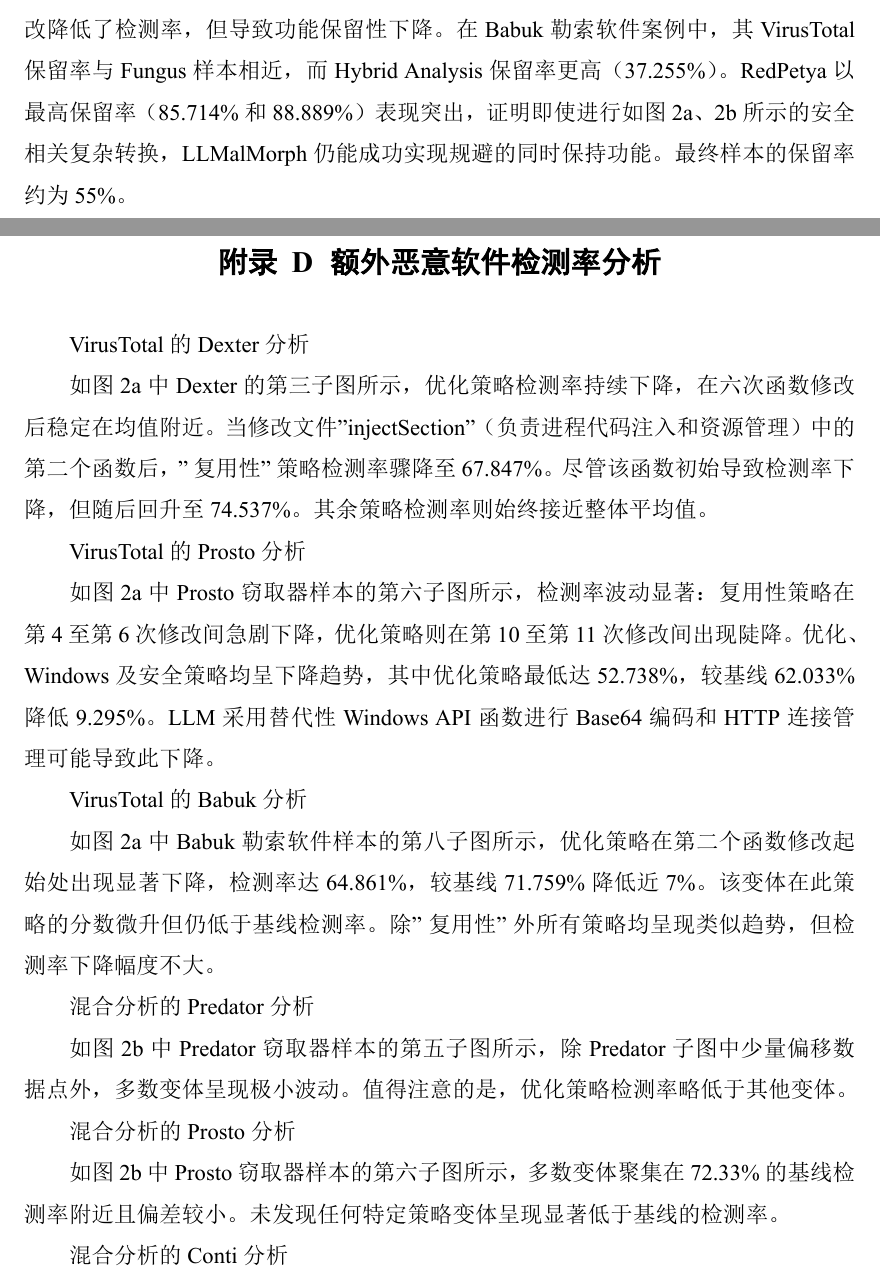
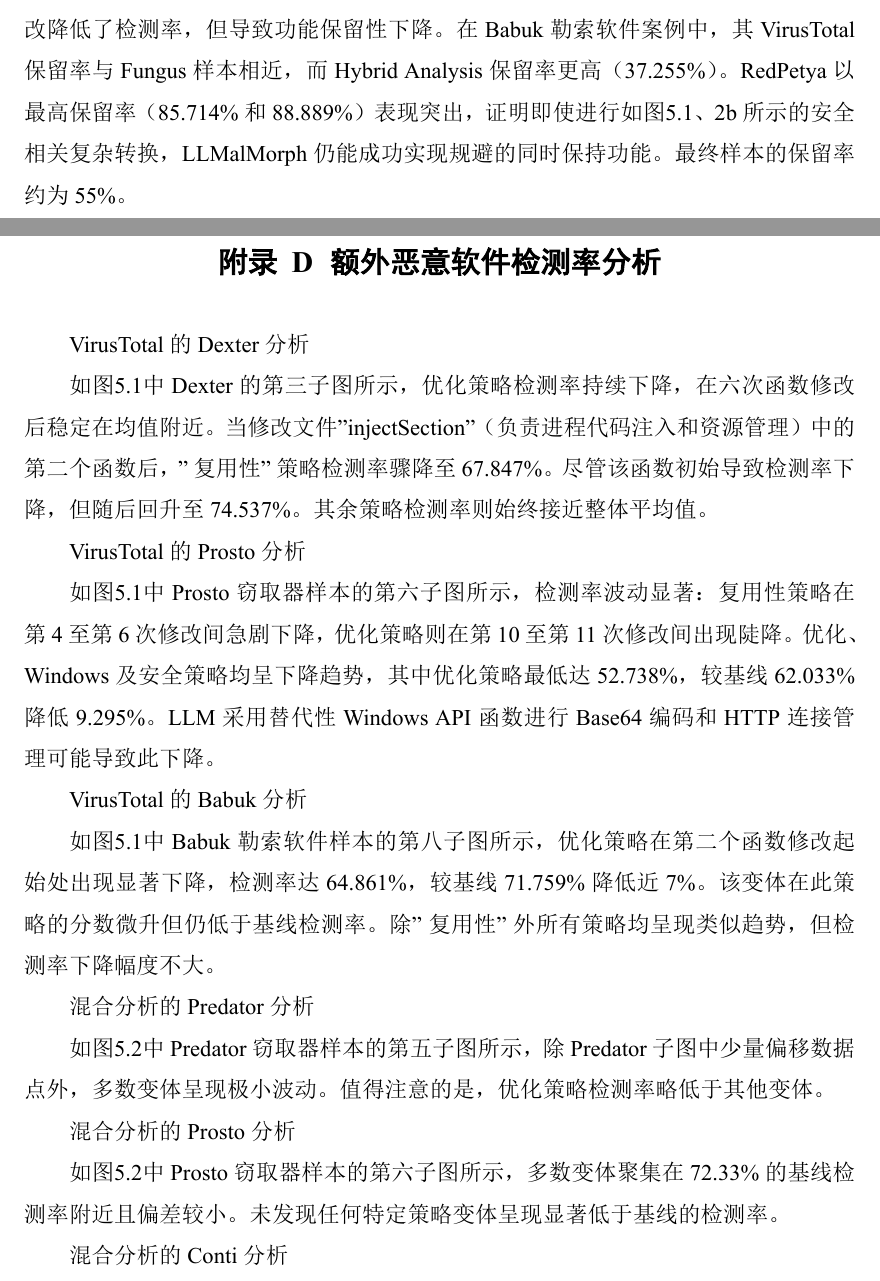
Before and after one commit to Oldmemory1/Thesis_ChineseTranslation1, a LaTeX thesis (main.tex, which reads chapters/chapter5.tex, misc/appendix_D.tex): two parts of pages 34 and 50 of 59 before the commit and two parts of pages 35 and 51 of 60 after it, joined at a grey line, cut so that both start at the same text. The pictures show the PDF file main.pdf that the author committed with the source.

Commit message:
修复图2-a 2-b的问题

```diff
--- a/chapters/chapter5.tex
+++ b/chapters/chapter5.tex
@@ -52,9 +66,9 @@
 整体而言，Optimization策略在降低恶意软件检测率方面表现最为稳定，其次为Security与Reusability策略，而Windows策略虽在各样本中展现出强规避能力但效果波动较大。Optimization策略通过引入和重组数据结构，结合可能改变控制流与数据流的特定语言特性，从而修改了杀毒引擎通常可检测的代码模式与语义。这些特定修改需要新增头文件及库引用，进而引发编译后二进制文件的变化，最终改变其在杀毒检测器中的识别蓝图。Security策略采用替代性加密库可导致更显著的二进制差异，破坏杀毒软件基于模式的启发式签名机制，从而产生低于基准值的检测率。
 
 \subsection{混合检测}
-在图2b的Exeinfector子图中，Optimization与Security策略在第二次函数修改后呈现下降趋势。混淆策略在修改第二个函数后将检测率提升至41\%，这可能源于引入了已知的反调试函数。类似地，Windows策略在两次及四次修改后显示更高检测率，表明LLM生成的替代性API调用更易被检测到。在HiddenVNC的第四个子图中，Quality策略对第10个函数添加错误检查后达到最低检测率67.333\%。Security策略中，添加到第10个函数的基于OpenSSL的功能会暂时降低检测率，之后出现回升；Optimization子图也观察到类似情况。在第二个Fungus子图中，所有变种的平均检测率为66.636\%，较76\%的基准值低9.364\%，其中Optimization策略实现最低检测率并生成最具规避性的变种。对于Dexter样本，88\%的基准检测率降至80.653\%的平均值。Windows策略在四次函数修改后达到最低检测率，这些修改涉及LLM生成的代码转换，包括替换基于注册表修改的函数，以及使用$ZeroMemory()$和$lstrlenA()$实现安全内存处理与字符串长度计算。
+在图\ref{fig:5.2}的Exeinfector子图中，Optimization与Security策略在第二次函数修改后呈现下降趋势。混淆策略在修改第二个函数后将检测率提升至41\%，这可能源于引入了已知的反调试函数。类似地，Windows策略在两次及四次修改后显示更高检测率，表明LLM生成的替代性API调用更易被检测到。在HiddenVNC的第四个子图中，Quality策略对第10个函数添加错误检查后达到最低检测率67.333\%。Security策略中，添加到第10个函数的基于OpenSSL的功能会暂时降低检测率，之后出现回升；Optimization子图也观察到类似情况。在第二个Fungus子图中，所有变种的平均检测率为66.636\%，较76\%的基准值低9.364\%，其中Optimization策略实现最低检测率并生成最具规避性的变种。对于Dexter样本，88\%的基准检测率降至80.653\%的平均值。Windows策略在四次函数修改后达到最低检测率，这些修改涉及LLM生成的代码转换，包括替换基于注册表修改的函数，以及使用$ZeroMemory()$和$lstrlenA()$实现安全内存处理与字符串长度计算。
 
-对于第5至第9个子图，检测率出现骤升现象，这是因为Hybrid Analysis有时跳过杀毒软件检测环节，仅依赖机器学习与静态分析，导致分数虚高（例如100/90）并扭曲平均值。Predator与Prosto样本整体变化极小，而Conti样本出现显著的Optimization策略特异性下降；这三个子图（5-7）的详细分析见附录D。在Babuk样本中，Optimization策略持续降低检测率，最低达74\%，较基准值83.667\%下降约10\%，该趋势与图2a一致。Quality与Obfuscation策略同样呈现下降趋势。对于RedPetya样本，Security策略在第9个函数处降至45.333\%，在第8个函数处为46.0\%，与图2a趋势一致，证明LLM在函数转换中的有效性。在RansomWar样本中，变种平均检测率36.697\%较基准值50.333\%低13.636\%。Security策略保持稳定的10\%检测率，而Windows策略以6\%的检测率达到最低值，较基准下降44\%。
+对于第5至第9个子图，检测率出现骤升现象，这是因为Hybrid Analysis有时跳过杀毒软件检测环节，仅依赖机器学习与静态分析，导致分数虚高（例如100/90）并扭曲平均值。Predator与Prosto样本整体变化极小，而Conti样本出现显著的Optimization策略特异性下降；这三个子图（5-7）的详细分析见附录D。在Babuk样本中，Optimization策略持续降低检测率，最低达74\%，较基准值83.667\%下降约10\%，该趋势与图\ref{fig:5.1}一致。Quality与Obfuscation策略同样呈现下降趋势。对于RedPetya样本，Security策略在第9个函数处降至45.333\%，在第8个函数处为46.0\%，与图\ref{fig:5.1}趋势一致，证明LLM在函数转换中的有效性。在RansomWar样本中，变种平均检测率36.697\%较基准值50.333\%低13.636\%。Security策略保持稳定的10\%检测率，而Windows策略以6\%的检测率达到最低值，较基准下降44\%。
 
 这些发现印证了VirusTotal的结果：Optimization、Security与Windows策略对降低检测率贡献最大。如前所述，Optimization策略可能重塑控制流与数据流，而Security策略采用替代性加密库会向修改后的恶意软件二进制文件引入新导入项和符号。这不仅影响基于签名的检测器，也可能影响混合检测使用的静态与机器学习检测器。值得注意的是，对于两个检测平台，检测率下降程度与被修改函数的数量无关，且可能产生相反效果。
 
@@ -77,7 +91,7 @@
 
 针对每个ML模型，我们选择其对应的0.1\%误报率（FPR）阈值作为检测阈值。Malconv与ResNet50模型未将原始10个样本中的任何样本识别为恶意软件，而Malgraph仅标记了Fungus、Dexter、Conti和Babuk样本。因此我们仅展示这四个样本在Malgraph上的检测结果。阈值设定细节详见附录E，攻击成功率（ASR）数据列于表\ref{tab:5.1}：
 
-第一列列出四个样本名称，后续列展示六种转换策略的攻击成功率（ASR）。Optimization策略在第一和第三样本中实现高ASR，在第二样本中取得中等成功率；Security策略在Babuk样本呈现高成功率，在Dexter样本为中等成功率，这与杀毒检测器的观测结果一致。Babuk样本在Quality策略下同样表现出显著成功率，与其在Hybrid Analysis（图2b）中的行为一致。Reusability与Obfuscation策略在两个样本中成功率较低，而Windows策略未能规避检测。
+第一列列出四个样本名称，后续列展示六种转换策略的攻击成功率（ASR）。Optimization策略在第一和第三样本中实现高ASR，在第二样本中取得中等成功率；Security策略在Babuk样本呈现高成功率，在Dexter样本为中等成功率，这与杀毒检测器的观测结果一致。Babuk样本在Quality策略下同样表现出显著成功率，与其在Hybrid Analysis（图\ref{fig:5.2}）中的行为一致。Reusability与Obfuscation策略在两个样本中成功率较低，而Windows策略未能规避检测。
 
 
 尽管LLMalMorph通过提示词工程和精选转换策略修改函数（未直接针对任何ML恶意软件分类器进行优化），仍在部分样本的Optimization与Security等策略上展现出显著ASR，这支持了杀毒检测率降低的观测结论。正如先前在杀毒检测器语境中指出的，这些策略的高ASR可能源于LLM使用新库、新特性及控制流重组，这些改变很可能促进了规避成功。
@@ -109,12 +123,12 @@
 所有样本各策略的代码编辑工作量通过图3的雷达图展示，每个顶点代表特定恶意软件M在给定策略s下的代码编辑工作量($W_{s}^{M}$)。类似地，图4以工时（$H_{s}^{M}$）呈现人力投入。图表中策略名称采用缩写形式以提高可读性，完整名称详见图例。工作量统计包含LLM建议回填至函数的代码修改量——由于要求生成完整代码，当LLM建议在函数中回填特定代码行时，这些回填内容计入修改量。
 
 \subsection{代码编辑工作量}
-Exeinfector雷达图（图3）显示：Quality策略工作量最高达23行，Obfuscation次之为9行，Security为7行，而Windows与Reusability均低于2行。Fungus图中Obfuscation工作量最高（117行），其Windows与Reusability工作量较Exeinfector增加，但Optimization与Security降低。Fungus因函数复杂度高导致LLM错误增多，需手动回填代码。Dexter与HiddenVNC样本中，Optimization策略工作量最高（Dexter达154行，HiddenVNC为85行），尽管二者在图2a中检测率呈下降趋势。Dexter的Reusability与策略另占88行，其高Optimization错误源于LLM生成代码引发编译问题后需重用原始函数。HiddenVNC的Optimization策略因需添加大段代码导致工作量最大（Quality策略次之54行），其余策略均≤22行。Predator样本中Windows（31行）与Security（37行）编辑量最高，其他策略<20行；Security因LLM错误使用"BCryptDecrypt"需重用原始代码。Prosto样本Optimization（27行）与Security（26行）工作量最高，其余策略<12行。Conti勒索软件中Obfuscation（18行）与Windows（20行）代码行数最多，其他<10行；Windows策略虽明确要求LLM生成完整代码，仍需回填20行。Babuk样本Security（8行）、Obfuscation（10行）、Windows（8行）工作量相对较高，其余策略修改量极小。RedPetya与Prosto模式相似，Security/Windows/Optimization占主导但均<20行。RansomWar样本Windows工作量最高（38行），需构建封装器支持LLM生成函数，并为LLM遗漏函数回填动态DLL加载代码。
+Exeinfector雷达图（图3）显示：Quality策略工作量最高达23行，Obfuscation次之为9行，Security为7行，而Windows与Reusability均低于2行。Fungus图中Obfuscation工作量最高（117行），其Windows与Reusability工作量较Exeinfector增加，但Optimization与Security降低。Fungus因函数复杂度高导致LLM错误增多，需手动回填代码。Dexter与HiddenVNC样本中，Optimization策略工作量最高（Dexter达154行，HiddenVNC为85行），尽管二者在图\ref{fig:5.1}中检测率呈下降趋势。Dexter的Reusability与策略另占88行，其高Optimization错误源于LLM生成代码引发编译问题后需重用原始函数。HiddenVNC的Optimization策略因需添加大段代码导致工作量最大（Quality策略次之54行），其余策略均≤22行。Predator样本中Windows（31行）与Security（37行）编辑量最高，其他策略<20行；Security因LLM错误使用"BCryptDecrypt"需重用原始代码。Prosto样本Optimization（27行）与Security（26行）工作量最高，其余策略<12行。Conti勒索软件中Obfuscation（18行）与Windows（20行）代码行数最多，其他<10行；Windows策略虽明确要求LLM生成完整代码，仍需回填20行。Babuk样本Security（8行）、Obfuscation（10行）、Windows（8行）工作量相对较高，其余策略修改量极小。RedPetya与Prosto模式相似，Security/Windows/Optimization占主导但均<20行。RansomWar样本Windows工作量最高（38行），需构建封装器支持LLM生成函数，并为LLM遗漏函数回填动态DLL加载代码。
 
 整体而言，Code Optimization、Windows与Security策略在多数样本中导致高工作量，其余策略工作量则波动不定，反映出LLM处理不同策略及样本复杂度的差异性。高工作量主要源于重用原始函数、生成不完整代码、以及错误使用复杂Win32 API与替代性加密库调用。尽管成本高昂，Optimization与Security策略在杀毒和机器学习检测中展现出最强规避能力，突显了成功概率与人力投入之间的权衡关系。
 
 \subsection{人力投入}
-图4显示Exeinfector与Fungus样本模式相似：Windows策略耗时最高（Exeinfector为0.3工时，Fungus达1.333工时）。Exeinfector样本中Security与Quality策略分别需0.15和0.2工时，Optimization耗时0.13工时，其余策略耗时极低。Fungus样本Windows策略高耗时源于调试"mUsb"函数；其他显著耗时包括Obfuscation（0.517工时）、Reusability（0.433工时）及Optimization（0.317工时）。Optimization作为降低检测率最有效的策略之一（见图2a、2b），其生成可编译执行文件所需工时较少，故在该二样本中具备高效生成恶意软件变种的优势。Dexter样本各策略工时分布近似均匀：Optimization（0.55工时）、Windows（0.633工时），其余如Obfuscation/Security/Reusability介于0.4-0.42工时。HiddenVNC样本则波动较大：Security（0.717工时）、Optimization（0.667工时）、Windows（0.45工时）。其Security策略高耗时源于LLM集成OpenSSL至现有代码库的困难，反映出LLM修改安全相关库的内在挑战。Predator子图中Reusability（0.267工时）、Security（0.383工时）、Obfuscation（0.2工时）耗时最高；Security策略因调试"BCryptDecrypt"函数需额外耗时。Prosto样本Security策略最耗时为0.417工时，Optimization/Windows/Reusability分别为0.267/0.183/0.167工时；此工作量源于添加OpenSSL及LLM对其函数处理不当。Conti勒索软件中除Reusability（0.23工时）外，多数策略调试耗时极低。Babuk样本Optimization/Reusability/Obfuscation/Windows策略均约0.083工时，分布近似均匀。RedPetya样本除Security策略（0.367工时，需集成LLM使用的"CryptoPP"库）外整体耗时较低；值得注意的是，该策略在图2a与2b中亦展现强规避性。末样本模式类同Babuk与Dexter：Windows与Security策略均为0.233工时，Reusability与Obfuscation为0.1833工时。
+图4显示Exeinfector与Fungus样本模式相似：Windows策略耗时最高（Exeinfector为0.3工时，Fungus达1.333工时）。Exeinfector样本中Security与Quality策略分别需0.15和0.2工时，Optimization耗时0.13工时，其余策略耗时极低。Fungus样本Windows策略高耗时源于调试"mUsb"函数；其他显著耗时包括Obfuscation（0.517工时）、Reusability（0.433工时）及Optimization（0.317工时）。Optimization作为降低检测率最有效的策略之一（见图\ref{fig:5.1}、2b），其生成可编译执行文件所需工时较少，故在该二样本中具备高效生成恶意软件变种的优势。Dexter样本各策略工时分布近似均匀：Optimization（0.55工时）、Windows（0.633工时），其余如Obfuscation/Security/Reusability介于0.4-0.42工时。HiddenVNC样本则波动较大：Security（0.717工时）、Optimization（0.667工时）、Windows（0.45工时）。其Security策略高耗时源于LLM集成OpenSSL至现有代码库的困难，反映出LLM修改安全相关库的内在挑战。Predator子图中Reusability（0.267工时）、Security（0.383工时）、Obfuscation（0.2工时）耗时最高；Security策略因调试"BCryptDecrypt"函数需额外耗时。Prosto样本Security策略最耗时为0.417工时，Optimization/Windows/Reusability分别为0.267/0.183/0.167工时；此工作量源于添加OpenSSL及LLM对其函数处理不当。Conti勒索软件中除Reusability（0.23工时）外，多数策略调试耗时极低。Babuk样本Optimization/Reusability/Obfuscation/Windows策略均约0.083工时，分布近似均匀。RedPetya样本除Security策略（0.367工时，需集成LLM使用的"CryptoPP"库）外整体耗时较低；值得注意的是，该策略在图\ref{fig:5.1}与2b中亦展现强规避性。末样本模式类同Babuk与Dexter：Windows与Security策略均为0.233工时，Reusability与Obfuscation为0.1833工时。
 
 整体而言，Windows策略因LLM处理冗长Windows API调用存在困难，在所有恶意软件样本中均需高调试工作量。同时，Security策略因引入新库与新特性、以及语法改动增加，常导致LLM在代码生成过程中出错，故需大量投入。
 
@@ -142,6 +156,6 @@
 
 \subsection{对研究问题三（RQ3）的解答}
 
-表~\ref{tab:5.3}展示了通过公式1计算的所有十个恶意软件样本在VirusTotal和Hybrid Analysis平台上的功能保留指标（$\Phi^{M}$）。根据图2a，前四个及最后一个样本变体在VirusTotal上具有规避性，因其检测率低于各自基线阈值。在Hybrid Analysis中，Fungus、Dexter和RansomWar变体持续保持规避性。Exeinfector的$\Phi^{M}$在VirusTotal上高达75\%，在Hybrid Analysis上为72.222\%。Dexter和HiddenVNC均表现良好：Dexter在两个检测器中保持66.667\%的保留率，HiddenVNC在VirusTotal上为75\%，在Hybrid Analysis上约为68\%。Fungus的ΦM较低（约31.5\%），两个检测器中仅54个变体中的17个维持在检测阈值之下，在两大AV检测器上保留了原始语义。Predator和Prosto Stealer呈现中等保留率——VirusTotal上分别为36.667\%和41.667\%，二者在Hybrid Analysis上均达到50\%。在Predator中，LLM修改了"Stealing.cpp"中的六个函数；而在Prosto中，LLM对影响目录搜索、文件处理和Telegram相关操作的函数进行了跨多文件的广泛编辑。尽管通过调试确保可编译，但LLM生成的代码缺乏功能保留性。Conti的ΦM值最低，仅约20\%的规避变体为VirusTotal保留了语义。LLM修改了关键函数，包括禁用安全钩子、进程白名单和枚举逻辑驱动器的函数。这些修改降低了检测率，但导致功能保留性下降。在Babuk勒索软件案例中，其VirusTotal保留率与Fungus样本相近，而Hybrid Analysis保留率更高（37.255\%）。RedPetya以最高保留率（85.714\%和88.889\%）表现突出，证明即使进行如图2a、2b所示的安全相关复杂转换，LLMalMorph仍能成功实现规避的同时保持功能。最终样本的保留率约为55\%。
+表~\ref{tab:5.3}展示了通过公式1计算的所有十个恶意软件样本在VirusTotal和Hybrid Analysis平台上的功能保留指标（$\Phi^{M}$）。根据图\ref{fig:5.1}，前四个及最后一个样本变体在VirusTotal上具有规避性，因其检测率低于各自基线阈值。在Hybrid Analysis中，Fungus、Dexter和RansomWar变体持续保持规避性。Exeinfector的$\Phi^{M}$在VirusTotal上高达75\%，在Hybrid Analysis上为72.222\%。Dexter和HiddenVNC均表现良好：Dexter在两个检测器中保持66.667\%的保留率，HiddenVNC在VirusTotal上为75\%，在Hybrid Analysis上约为68\%。Fungus的ΦM较低（约31.5\%），两个检测器中仅54个变体中的17个维持在检测阈值之下，在两大AV检测器上保留了原始语义。Predator和Prosto Stealer呈现中等保留率——VirusTotal上分别为36.667\%和41.667\%，二者在Hybrid Analysis上均达到50\%。在Predator中，LLM修改了"Stealing.cpp"中的六个函数；而在Prosto中，LLM对影响目录搜索、文件处理和Telegram相关操作的函数进行了跨多文件的广泛编辑。尽管通过调试确保可编译，但LLM生成的代码缺乏功能保留性。Conti的ΦM值最低，仅约20\%的规避变体为VirusTotal保留了语义。LLM修改了关键函数，包括禁用安全钩子、进程白名单和枚举逻辑驱动器的函数。这些修改降低了检测率，但导致功能保留性下降。在Babuk勒索软件案例中，其VirusTotal保留率与Fungus样本相近，而Hybrid Analysis保留率更高（37.255\%）。RedPetya以最高保留率（85.714\%和88.889\%）表现突出，证明即使进行如图\ref{fig:5.1}、2b所示的安全相关复杂转换，LLMalMorph仍能成功实现规避的同时保持功能。最终样本的保留率约为55\%。
 
 这些结果表明，虽然优化（Optimization）能有效降低检测率，但在Fungus、Conti和Babuk等样本中难以保持语义保留。相反，四个样本展现出高$\Phi^{M}$值：Exeinfector、Dexter和HiddenVNC达到或超过66\%，RedPetya超过85\%，证明LLMalMorph能够生成功能完备且具有规避性的变体。值得注意的是，我们的转换仅在源代码级别操作，但在Dexter、HiddenVNC和RedPetya等复杂样本中仍能实现高功能保留，验证了LLMalMorph中系统化转换和提示设计的有效性。
--- a/misc/appendix_D.tex
+++ b/misc/appendix_D.tex
@@ -1,23 +1,23 @@
 \chapter{额外恶意软件检测率分析}
 VirusTotal的Dexter分析
 
-如图2a中Dexter的第三子图所示，优化策略检测率持续下降，在六次函数修改后稳定在均值附近。当修改文件"injectSection"（负责进程代码注入和资源管理）中的第二个函数后，"复用性"策略检测率骤降至67.847\%。尽管该函数初始导致检测率下降，但随后回升至74.537\%。其余策略检测率则始终接近整体平均值。
+如图\ref{fig:5.1}中Dexter的第三子图所示，优化策略检测率持续下降，在六次函数修改后稳定在均值附近。当修改文件"injectSection"（负责进程代码注入和资源管理）中的第二个函数后，"复用性"策略检测率骤降至67.847\%。尽管该函数初始导致检测率下降，但随后回升至74.537\%。其余策略检测率则始终接近整体平均值。
 
 VirusTotal的Prosto分析
 
-如图2a中Prosto窃取器样本的第六子图所示，检测率波动显著：复用性策略在第4至第6次修改间急剧下降，优化策略则在第10至第11次修改间出现陡降。优化、Windows及安全策略均呈下降趋势，其中优化策略最低达52.738\%，较基线62.033\%降低9.295\%。LLM采用替代性Windows API函数进行Base64编码和HTTP连接管理可能导致此下降。
+如图\ref{fig:5.1}中Prosto窃取器样本的第六子图所示，检测率波动显著：复用性策略在第4至第6次修改间急剧下降，优化策略则在第10至第11次修改间出现陡降。优化、Windows及安全策略均呈下降趋势，其中优化策略最低达52.738\%，较基线62.033\%降低9.295\%。LLM采用替代性Windows API函数进行Base64编码和HTTP连接管理可能导致此下降。
 
 VirusTotal的Babuk分析
 
-如图2a中Babuk勒索软件样本的第八子图所示，优化策略在第二个函数修改起始处出现显著下降，检测率达64.861\%，较基线71.759\%降低近7\%。该变体在此策略的分数微升但仍低于基线检测率。除"复用性"外所有策略均呈现类似趋势，但检测率下降幅度不大。
+如图\ref{fig:5.1}中Babuk勒索软件样本的第八子图所示，优化策略在第二个函数修改起始处出现显著下降，检测率达64.861\%，较基线71.759\%降低近7\%。该变体在此策略的分数微升但仍低于基线检测率。除"复用性"外所有策略均呈现类似趋势，但检测率下降幅度不大。
 
 混合分析的Predator分析
 
-如图2b中Predator窃取器样本的第五子图所示，除Predator子图中少量偏移数据点外，多数变体呈现极小波动。值得注意的是，优化策略检测率略低于其他变体。
+如图\ref{fig:5.2}中Predator窃取器样本的第五子图所示，除Predator子图中少量偏移数据点外，多数变体呈现极小波动。值得注意的是，优化策略检测率略低于其他变体。
 
 混合分析的Prosto分析
 
-如图2b中Prosto窃取器样本的第六子图所示，多数变体聚集在72.33\%的基线检测率附近且偏差较小。未发现任何特定策略变体呈现显著低于基线的检测率。
+如图\ref{fig:5.2}中Prosto窃取器样本的第六子图所示，多数变体聚集在72.33\%的基线检测率附近且偏差较小。未发现任何特定策略变体呈现显著低于基线的检测率。
 
 混合分析的Conti分析
 
```
Also changed, not shown: chapters/chapter4.tex (+2 -3 lines), figures/figure2_a.png (added), figures/figure2_b.png (added), main.pdf, chapters/chapter5.tex (18 more changed lines).
